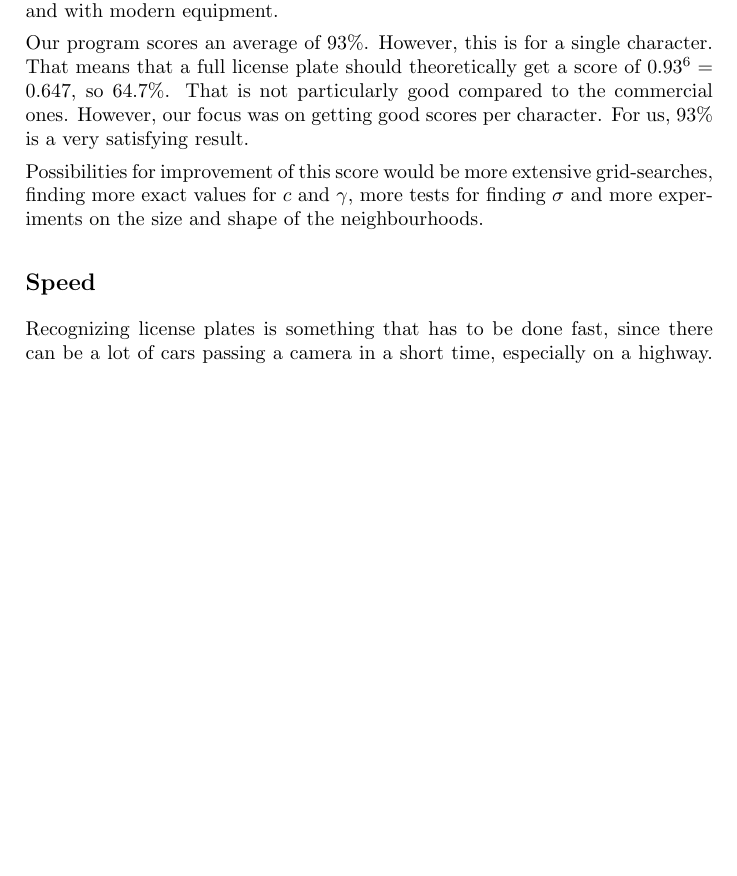
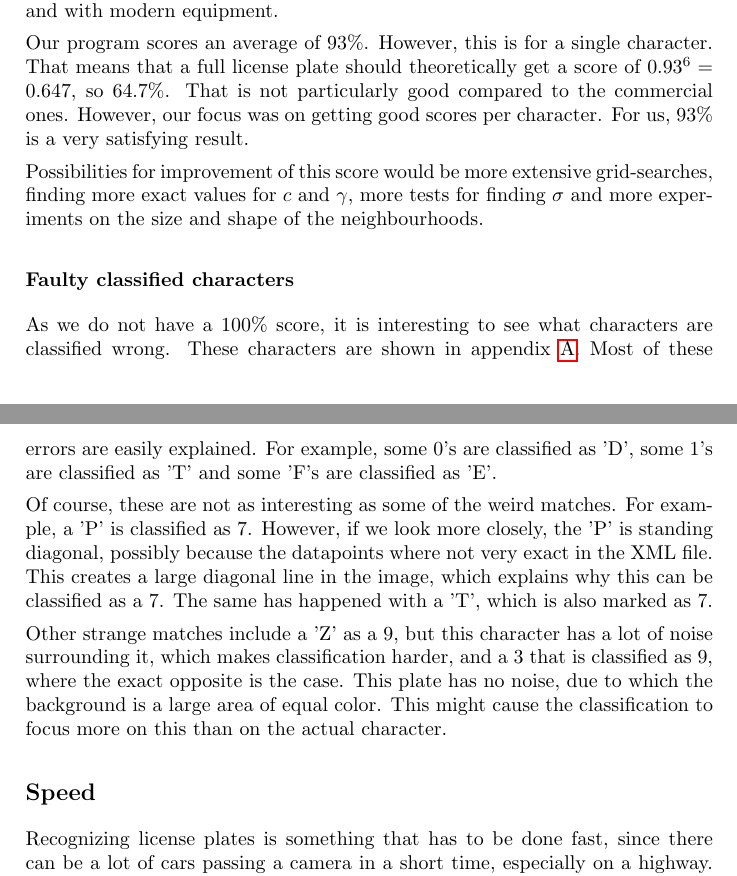
Before and after one commit to taddeus/licenseplates, a LaTeX document (docs/report.tex): part of page 12 of 18 before the commit and two parts of pages 12 and 13 of 18 after it, the two joined at a grey line, cut so that both start at the same text, the shorter picture padded with empty space. Compiled offline with pdfLaTeX.

Commit message:
Added description on fautly classifications.

```diff
--- a/docs/report.tex
+++ b/docs/report.tex
@@ -528,6 +529,27 @@ grid-searches, finding more exact values for $c$ and $\gamma$, more tests
 for finding $\sigma$ and more experiments on the size and shape of the
 neighbourhoods.
 
+\subsubsection*{Faulty classified characters}
+
+As we do not have a $100\%$ score, it is interesting to see what characters are
+classified wrong. These characters are shown in appendix \ref{faucla}. Most of
+these errors are easily explained. For example, some 0's are classified as
+'D', some 1's are classified as 'T' and some 'F's are classified as 'E'.
+
+Of course, these are not as interesting as some of the weird matches. For
+example, a 'P' is classified as 7. However, if we look more closely, the 'P' is
+standing diagonal, possibly because the datapoints where not very exact in the
+XML file. This creates a large diagonal line in the image, which explains why
+this can be classified as a 7. The same has happened with a 'T', which is also
+marked as 7.
+
+Other strange matches include a 'Z' as a 9, but
+this character has a lot of noise surrounding it, which makes classification
+harder, and a 3 that is classified as 9, where the exact opposite is the case.
+This plate has no noise, due to which the background is a large area of equal
+color. This might cause the classification to focus more on this than on the
+actual character.
+
 \subsection{Speed}
 
 Recognizing license plates is something that has to be done fast, since there
```
Also changed, not shown: docs/report.tex (8 more changed lines).
